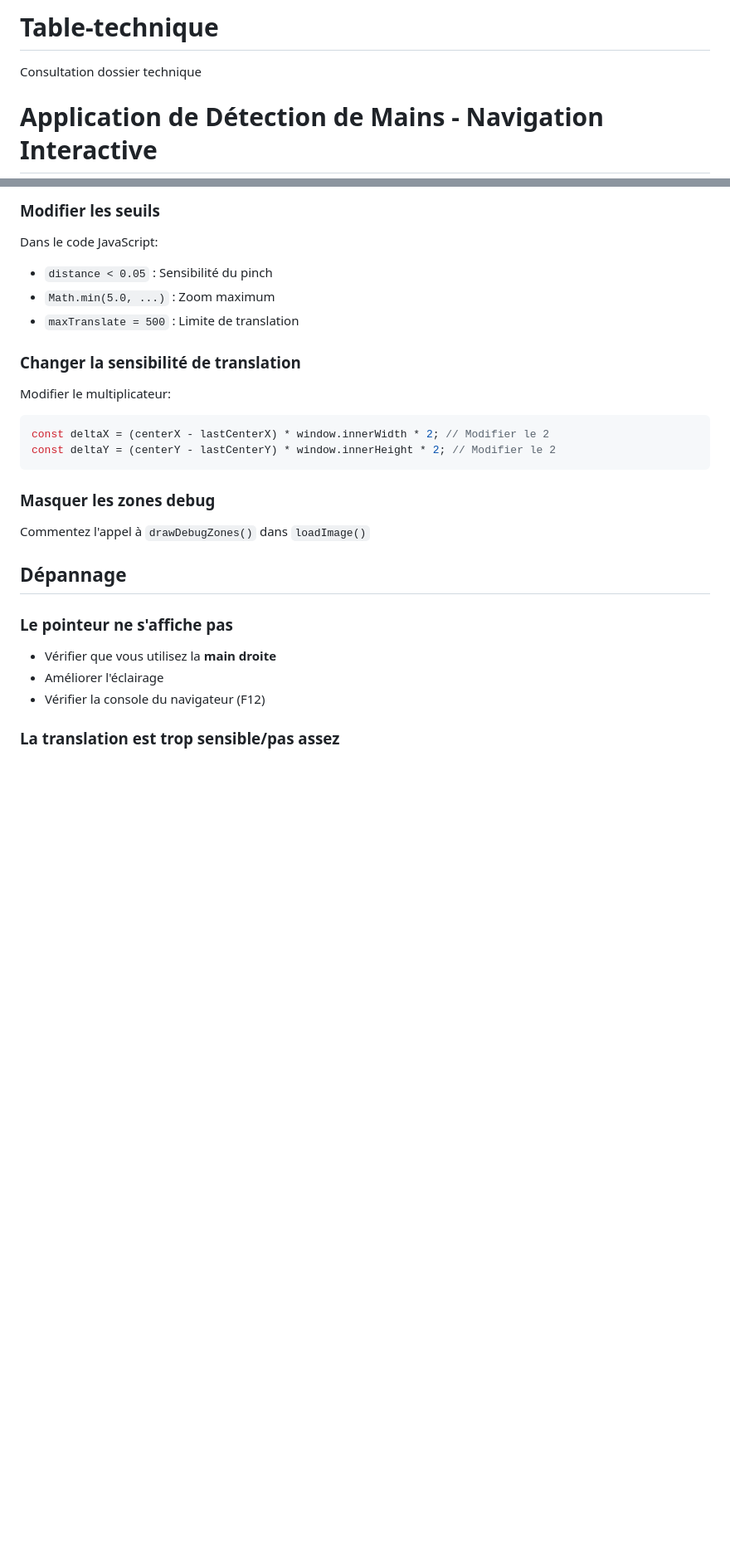
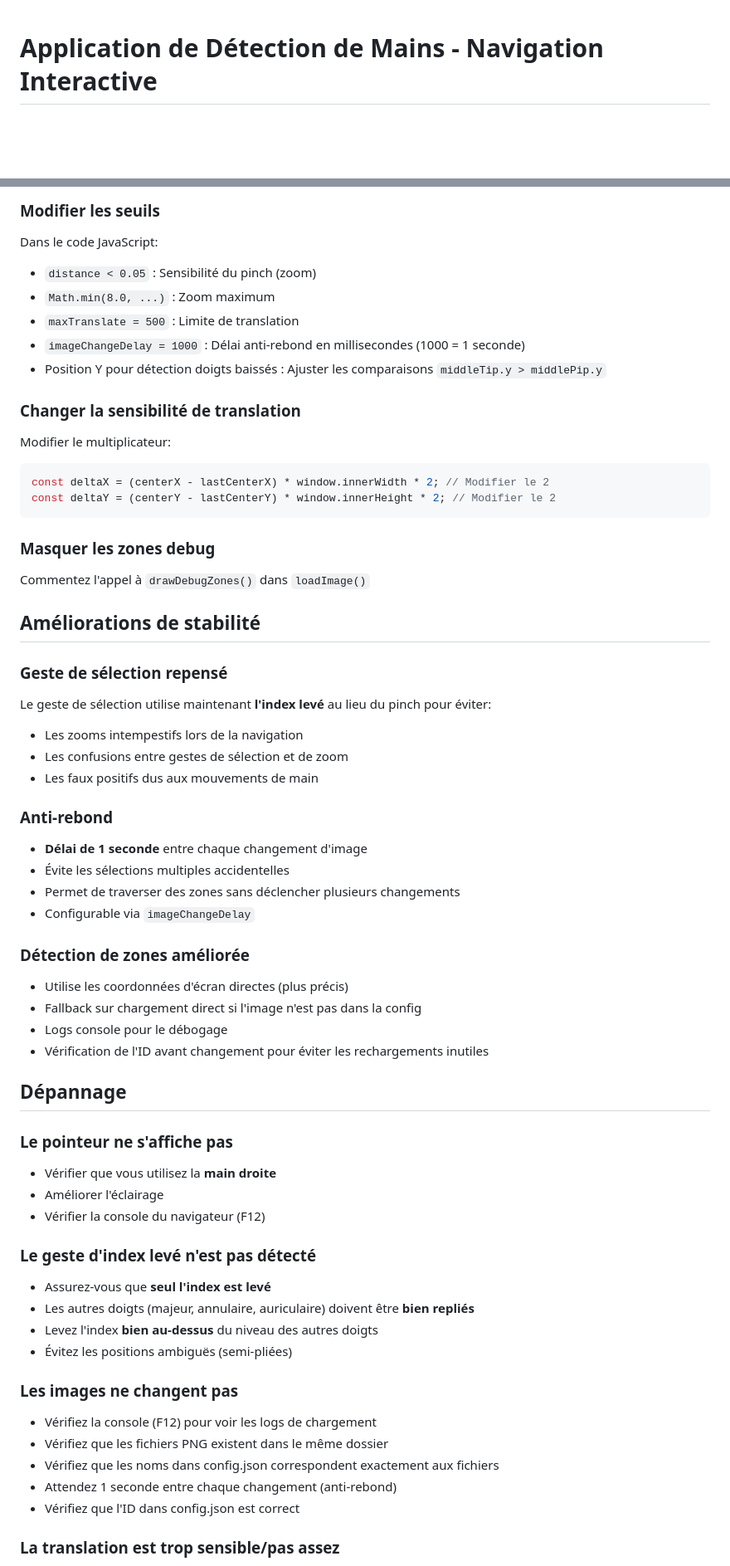
Before and after one commit to guarim/Table-technique, a Markdown page: README.md, 2 parts joined by grey strips. Shown at 83% size. Drawn GitHub-style; blank space fills up the shorter version.

```diff
--- a/README.md
+++ b/README.md
@@ -1,5 +1,3 @@
-# Table-technique
-Consultation dossier technique
 # Application de Détection de Mains - Navigation Interactive
 
 ## Description
@@ -146,9 +156,11 @@ Dans le CSS, section `#pointer`:
 
 ### Modifier les seuils
 Dans le code JavaScript:
-- `distance < 0.05` : Sensibilité du pinch
-- `Math.min(5.0, ...)` : Zoom maximum
+- `distance < 0.05` : Sensibilité du pinch (zoom)
+- `Math.min(8.0, ...)` : Zoom maximum
 - `maxTranslate = 500` : Limite de translation
+- `imageChangeDelay = 1000` : Délai anti-rebond en millisecondes (1000 = 1 seconde)
+- Position Y pour détection doigts baissés : Ajuster les comparaisons `middleTip.y > middlePip.y`
 
 ### Changer la sensibilité de translation
 Modifier le multiplicateur:
@@ -160,12 +172,45 @@ const deltaY = (centerY - lastCenterY) * window.innerHeight * 2; // Modifier le
 ### Masquer les zones debug
 Commentez l'appel à `drawDebugZones()` dans `loadImage()`
 
+## Améliorations de stabilité
+
+### Geste de sélection repensé
+Le geste de sélection utilise maintenant **l'index levé** au lieu du pinch pour éviter:
+- Les zooms intempestifs lors de la navigation
+- Les confusions entre gestes de sélection et de zoom
+- Les faux positifs dus aux mouvements de main
+
+### Anti-rebond
+- **Délai de 1 seconde** entre chaque changement d'image
+- Évite les sélections multiples accidentelles
+- Permet de traverser des zones sans déclencher plusieurs changements
+- Configurable via `imageChangeDelay`
+
+### Détection de zones améliorée
+- Utilise les coordonnées d'écran directes (plus précis)
+- Fallback sur chargement direct si l'image n'est pas dans la config
+- Logs console pour le débogage
+- Vérification de l'ID avant changement pour éviter les rechargements inutiles
+
 ## Dépannage
 
 ### Le pointeur ne s'affiche pas
 - Vérifier que vous utilisez la **main droite**
 - Améliorer l'éclairage
 - Vérifier la console du navigateur (F12)
+
+### Le geste d'index levé n'est pas détecté
+- Assurez-vous que **seul l'index est levé**
+- Les autres doigts (majeur, annulaire, auriculaire) doivent être **bien repliés**
+- Levez l'index **bien au-dessus** du niveau des autres doigts
+- Évitez les positions ambiguës (semi-pliées)
+
+### Les images ne changent pas
+- Vérifiez la console (F12) pour voir les logs de chargement
+- Vérifiez que les fichiers PNG existent dans le même dossier
+- Vérifiez que les noms dans config.json correspondent exactement aux fichiers
+- Attendez 1 seconde entre chaque changement (anti-rebond)
+- Vérifiez que l'ID dans config.json est correct
 
 ### La translation est trop sensible/pas assez
 - Modifier le multiplicateur (actuellement x2) dans les calculs deltaX/deltaY
```
Also changed, not shown: other parts of README.md (+22 -10 lines).
